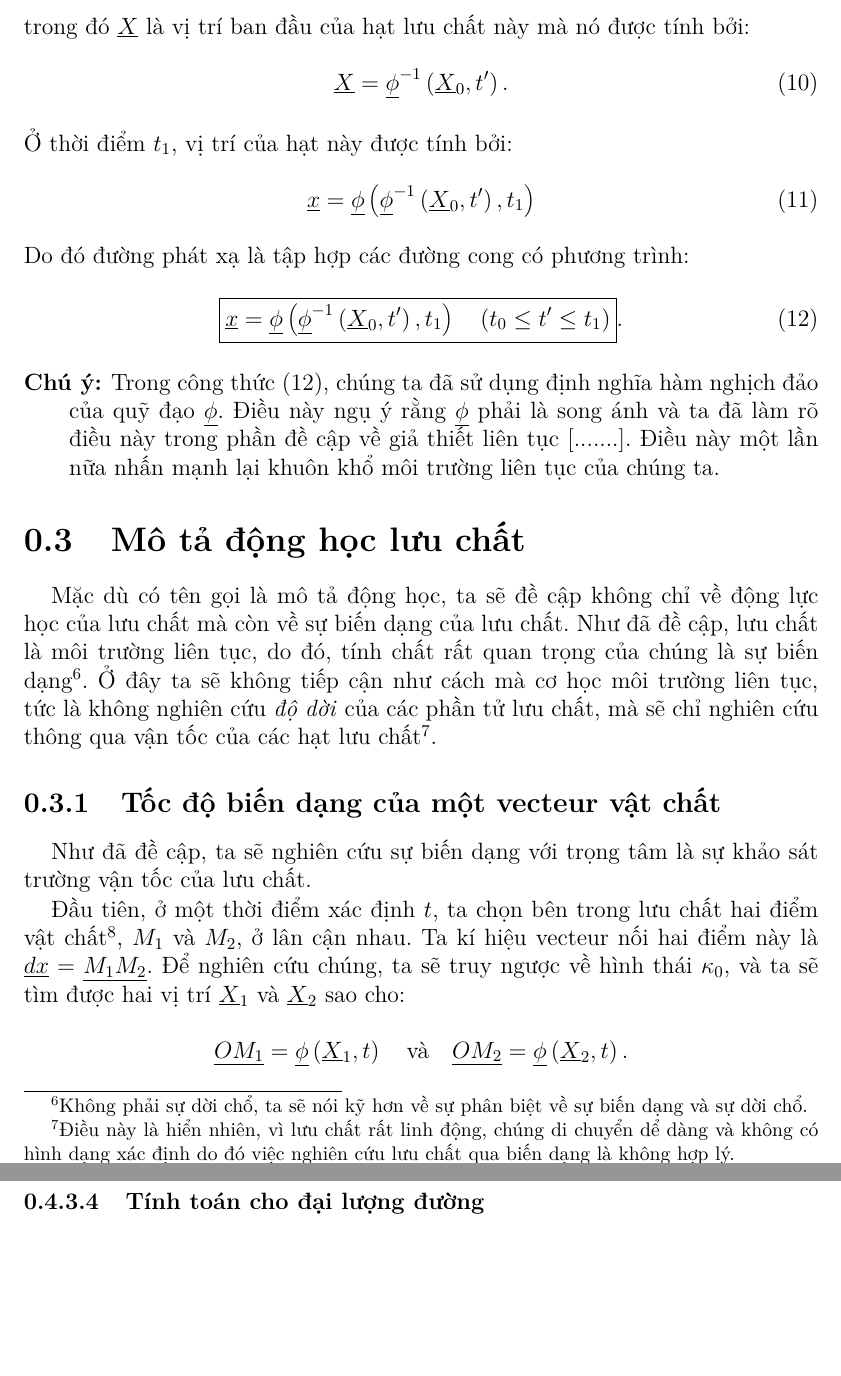
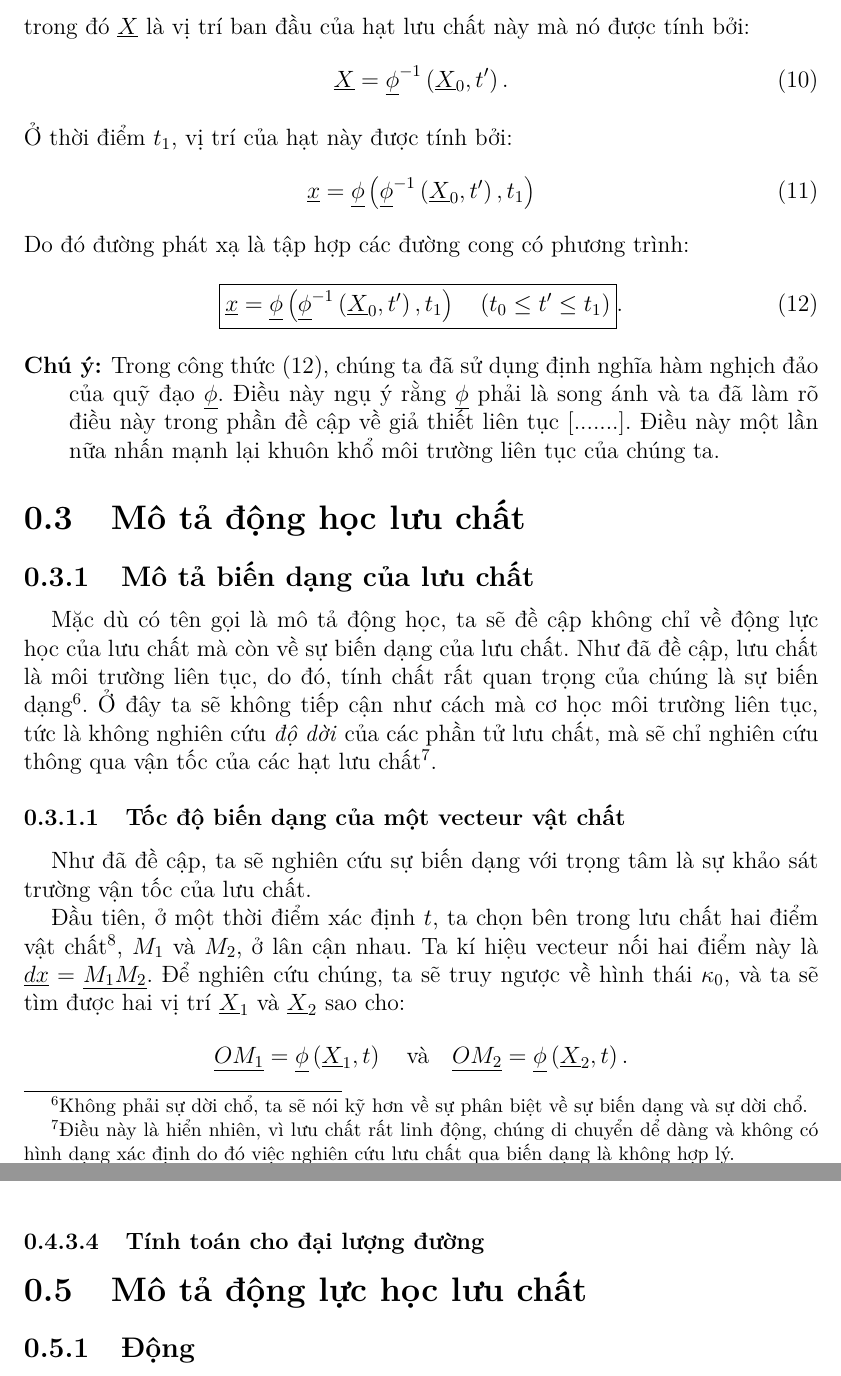
Before and after one commit to Phuong0407/MECANIQUE_DES_FLUIDES, a LaTeX document (BASE/INTRODUCTION/INTRODUCTION.tex, which reads BASE/INTRODUCTION/SECTION/DESCRIPTION_DEFORMATION.tex): two parts of pages 6 and 15 of 16 before the commit and two parts of pages 6 and 16 of 16 after it, joined at a grey line, cut so that both start at the same text, the shorter picture padded with empty space. Compiled offline with pdfLaTeX.

Commit message:
Add and reform something in chapter 1

```diff
--- a/BASE/INTRODUCTION/INTRODUCTION.tex
+++ b/BASE/INTRODUCTION/INTRODUCTION.tex
@@ -13,7 +13,8 @@
 	\subsection{Thể hiện các dòng chảy}
 		\subfile{./SECTION/REALISATION_DES_ECOULEMENT.tex}
 \section{Mô tả động học lưu chất}
-	\subfile{./SECTION/DESCRIPTION_CINETIQUE.tex}
+	\subsection{Mô tả biến dạng của lưu chất}
+		\subfile{./SECTION/DESCRIPTION_DEFORMATION.tex}
 \section{Mô tả các đại lượng vật lý}
 	\subsection{Trong hình thức luận Lagrange}
 		\subfile{./SECTION/QUANTITE_PHYSIQUE_LAGRANGIEN.tex}
@@ -21,5 +22,6 @@
 		\subfile{./SECTION/QUANTITE_PHYSIQUE_EULERIEN.tex}
 	\subsection{Phép đạo hàm hạt}
 		\subfile{./SECTION/DERIVATIVE_PARTICULAIRE.tex}
-
+\section{Mô tả động lực học lưu chất}
+	\subsection{Động }
 \end{document}
--- a/BASE/INTRODUCTION/SECTION/DESCRIPTION_CINETIQUE.tex
+++ b/BASE/INTRODUCTION/SECTION/DESCRIPTION_DEFORMATION.tex
@@ -2,7 +2,7 @@
 
 \begin{document}
     Mặc dù có tên gọi là mô tả động học, ta sẽ đề cập không chỉ về động lực học của lưu chất mà còn về sự biến dạng của lưu chất. Như đã đề cập, lưu chất là môi trường liên tục, do đó, tính chất rất quan trọng của chúng là sự biến dạng\footnote{Không phải sự dời chổ, ta sẽ nói kỹ hơn về sự phân biệt về sự biến dạng và sự dời chổ.}. Ở đây ta sẽ không tiếp cận như cách mà cơ học môi trường liên tục, tức là không nghiên cứu \emph{độ dời} của các phần tử lưu chất, mà sẽ chỉ nghiên cứu thông qua vận tốc của các hạt lưu chất\footnote{Điều này là hiển nhiên, vì lưu chất rất linh động, chúng di chuyển dể dàng và không có hình dạng xác định do đó việc nghiên cứu lưu chất qua biến dạng là không hợp lý.}.
-\subsection{Tốc độ biến dạng của một vecteur vật chất}
+\subsubsection{Tốc độ biến dạng của một vecteur vật chất}
     Như đã đề cập, ta sẽ nghiên cứu sự biến dạng với trọng tâm là sự khảo sát trường vận tốc của lưu chất.
 
     Đầu tiên, ở một thời điểm xác định $t$, ta chọn bên trong lưu chất hai điểm vật chất\footnote{Tức là hai điểm nằm trên hai hạt lưu chất, ta muốn dùng từ này để nhấn mạnh lên tính chất của điểm này.}, $M_1$ và $M_2$, ở lân cận nhau. Ta kí hiệu vecteur nối hai điểm này là $\underline{dx}=\underline{M_1M_2}$. Để nghiên cứu chúng, ta sẽ truy ngược về hình thái $\kappa_0$, và ta sẽ tìm được hai vị trí $\underline{X}_1$ và $\underline{X}_2$ sao cho:
```
Also changed, not shown: BASE/Base.pdf, BASE/INTRODUCTION/INTRODUCTION.pdf, BASE/INTRODUCTION/SECTION/DESCRIPTION_CINETIQUE.pdf (deleted), BASE/INTRODUCTION/SECTION/DESCRIPTION_DEFORMATION.tex (4 more changed lines).
